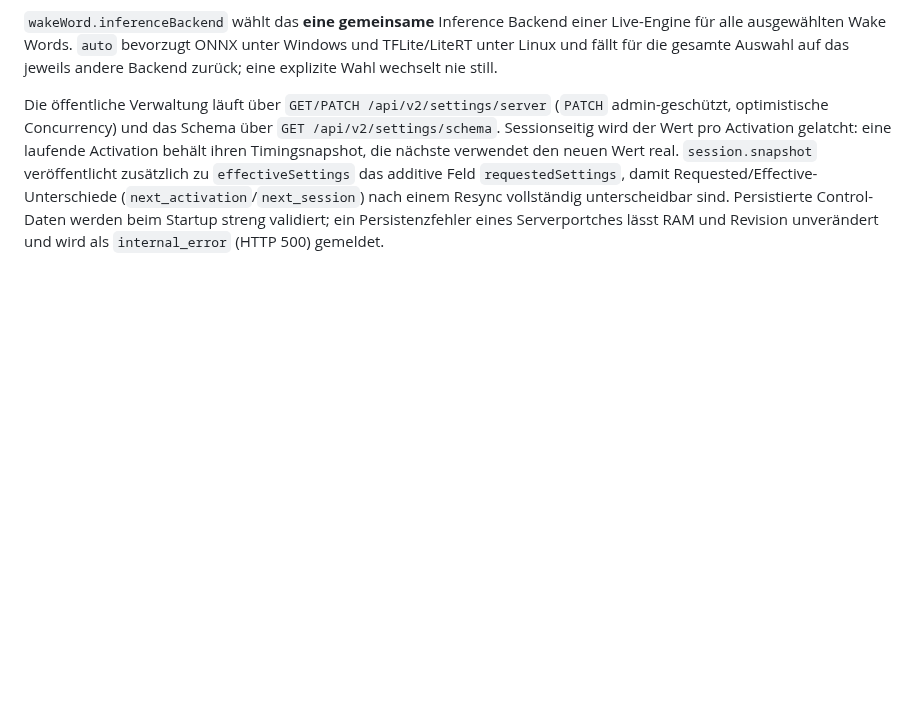
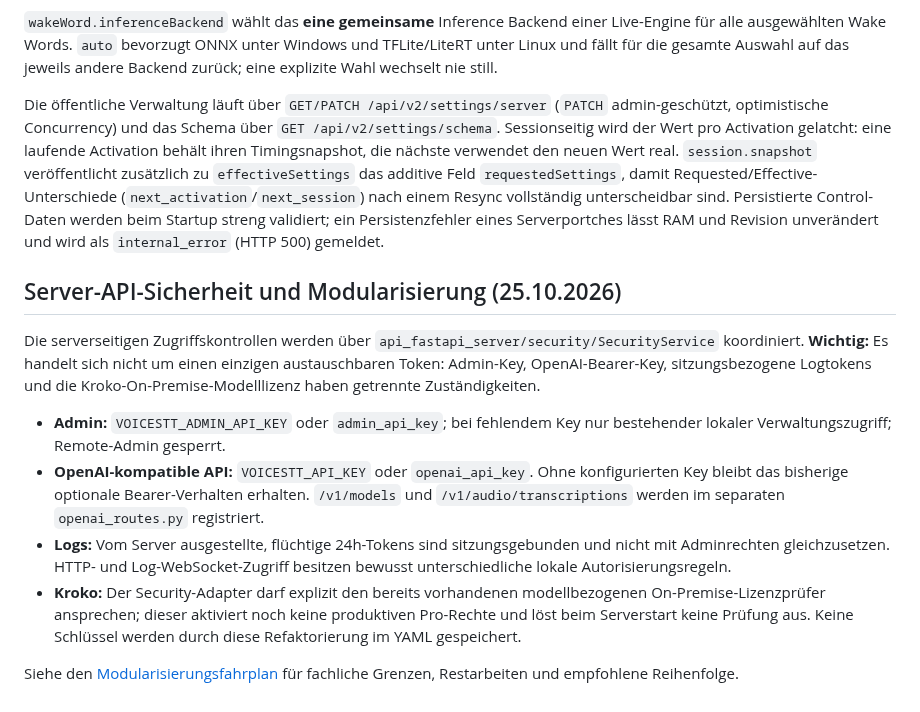
Before and after one commit to marcosudau-vps/voice-stt-server, a Markdown page: docs/configuration.md, the part around the change. GitHub-like rendering; blank space fills up the shorter version.

Commit message:
docs: document modular security contracts and verification for configuration.md

```diff
--- a/docs/configuration.md
+++ b/docs/configuration.md
@@ -278,3 +278,30 @@ Requested/Effective-Unterschiede (`next_activation`/`next_session`) nach einem
 Resync vollständig unterscheidbar sind. Persistierte Control-Daten werden beim
 Startup streng validiert; ein Persistenzfehler eines Serverportches lässt RAM
 und Revision unverändert und wird als `internal_error` (HTTP 500) gemeldet.
+
+
+## Server-API-Sicherheit und Modularisierung (25.10.2026)
+
+Die serverseitigen Zugriffskontrollen werden über
+`api_fastapi_server/security/SecurityService` koordiniert.
+**Wichtig:** Es handelt sich nicht um einen einzigen austauschbaren Token:
+Admin-Key, OpenAI-Bearer-Key, sitzungsbezogene Logtokens und die
+Kroko-On-Premise-Modelllizenz haben getrennte Zuständigkeiten.
+
+- **Admin:** `VOICESTT_ADMIN_API_KEY` oder `admin_api_key`; bei fehlendem
+  Key nur bestehender lokaler Verwaltungszugriff; Remote-Admin gesperrt.
+- **OpenAI-kompatible API:** `VOICESTT_API_KEY` oder `openai_api_key`.
+  Ohne konfigurierten Key bleibt das bisherige optionale Bearer-Verhalten
+  erhalten. `/v1/models` und `/v1/audio/transcriptions` werden im
+  separaten `openai_routes.py` registriert.
+- **Logs:** Vom Server ausgestellte, flüchtige 24h-Tokens sind
+  sitzungsgebunden und nicht mit Adminrechten gleichzusetzen. HTTP- und
+  Log-WebSocket-Zugriff besitzen bewusst unterschiedliche lokale
+  Autorisierungsregeln.
+- **Kroko:** Der Security-Adapter darf explizit den bereits vorhandenen
+  modellbezogenen On-Premise-Lizenzprüfer ansprechen; dieser aktiviert noch
+  keine produktiven Pro-Rechte und löst beim Serverstart keine Prüfung aus.
+  Keine Schlüssel werden durch diese Refaktorierung im YAML gespeichert.
+
+Siehe den [Modularisierungsfahrplan](architecture/server-modularization-roadmap.md)
+für fachliche Grenzen, Restarbeiten und empfohlene Reihenfolge.
```
